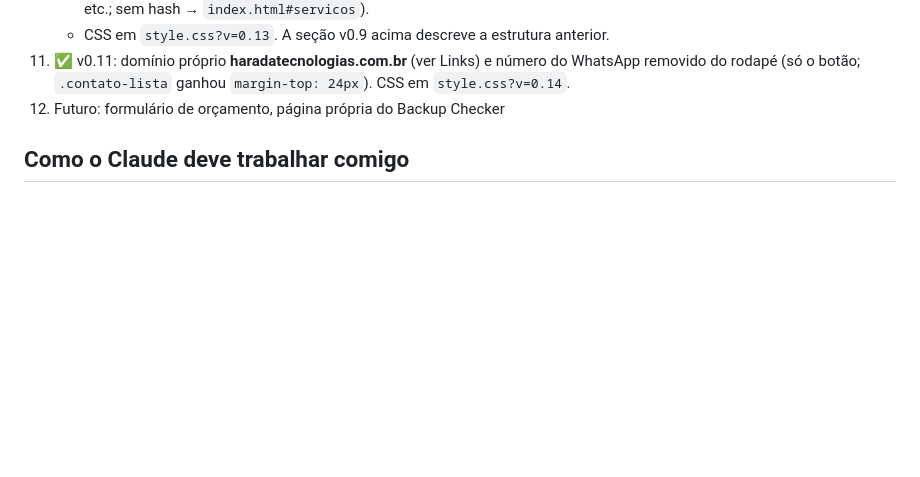
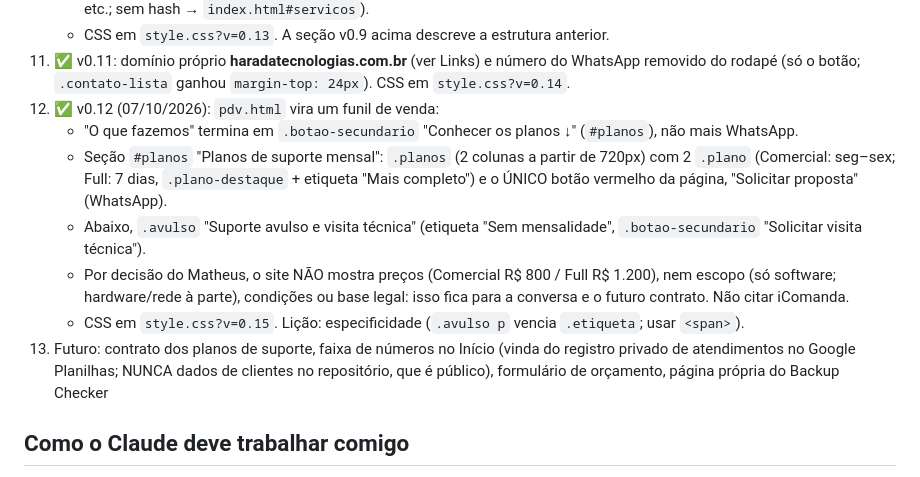
Before and after one commit to mharada7/harada-tecnologias, a Markdown page: CLAUDE.md, the part around the change. Rendered like a GitHub page; blank space fills up the shorter version.

Commit message:
CLAUDE.md: v0.12 (planos de PDV) e próximos passos

```diff
--- a/CLAUDE.md
+++ b/CLAUDE.md
@@ -154,7 +154,20 @@ Slogan: "Conectando a Amazônia ao Futuro".
     - CSS em `style.css?v=0.13`. A seção v0.9 acima descreve a estrutura anterior.
 11. ✅ v0.11: domínio próprio **haradatecnologias.com.br** (ver Links) e número do WhatsApp
     removido do rodapé (só o botão; `.contato-lista` ganhou `margin-top: 24px`). CSS em `style.css?v=0.14`.
-12. Futuro: formulário de orçamento, página própria do Backup Checker
+12. ✅ v0.12 (07/10/2026): `pdv.html` vira um funil de venda:
+    - "O que fazemos" termina em `.botao-secundario` "Conhecer os planos ↓" (`#planos`), não mais WhatsApp.
+    - Seção `#planos` "Planos de suporte mensal": `.planos` (2 colunas a partir de 720px) com 2
+      `.plano` (Comercial: seg–sex; Full: 7 dias, `.plano-destaque` + etiqueta "Mais completo")
+      e o ÚNICO botão vermelho da página, "Solicitar proposta" (WhatsApp).
+    - Abaixo, `.avulso` "Suporte avulso e visita técnica" (etiqueta "Sem mensalidade",
+      `.botao-secundario` "Solicitar visita técnica").
+    - Por decisão do Matheus, o site NÃO mostra preços (Comercial R$ 800 / Full R$ 1.200), nem
+      escopo (só software; hardware/rede à parte), condições ou base legal: isso fica para a
+      conversa e o futuro contrato. Não citar iComanda.
+    - CSS em `style.css?v=0.15`. Lição: especificidade (`.avulso p` vencia `.etiqueta`; usar `<span>`).
+13. Futuro: contrato dos planos de suporte, faixa de números no Início (vinda do registro privado
+    de atendimentos no Google Planilhas; NUNCA dados de clientes no repositório, que é público),
+    formulário de orçamento, página própria do Backup Checker
 
 ## Como o Claude deve trabalhar comigo
 A metodologia está nas preferências globais (`~/.claude/CLAUDE.md`): iniciante,
```
